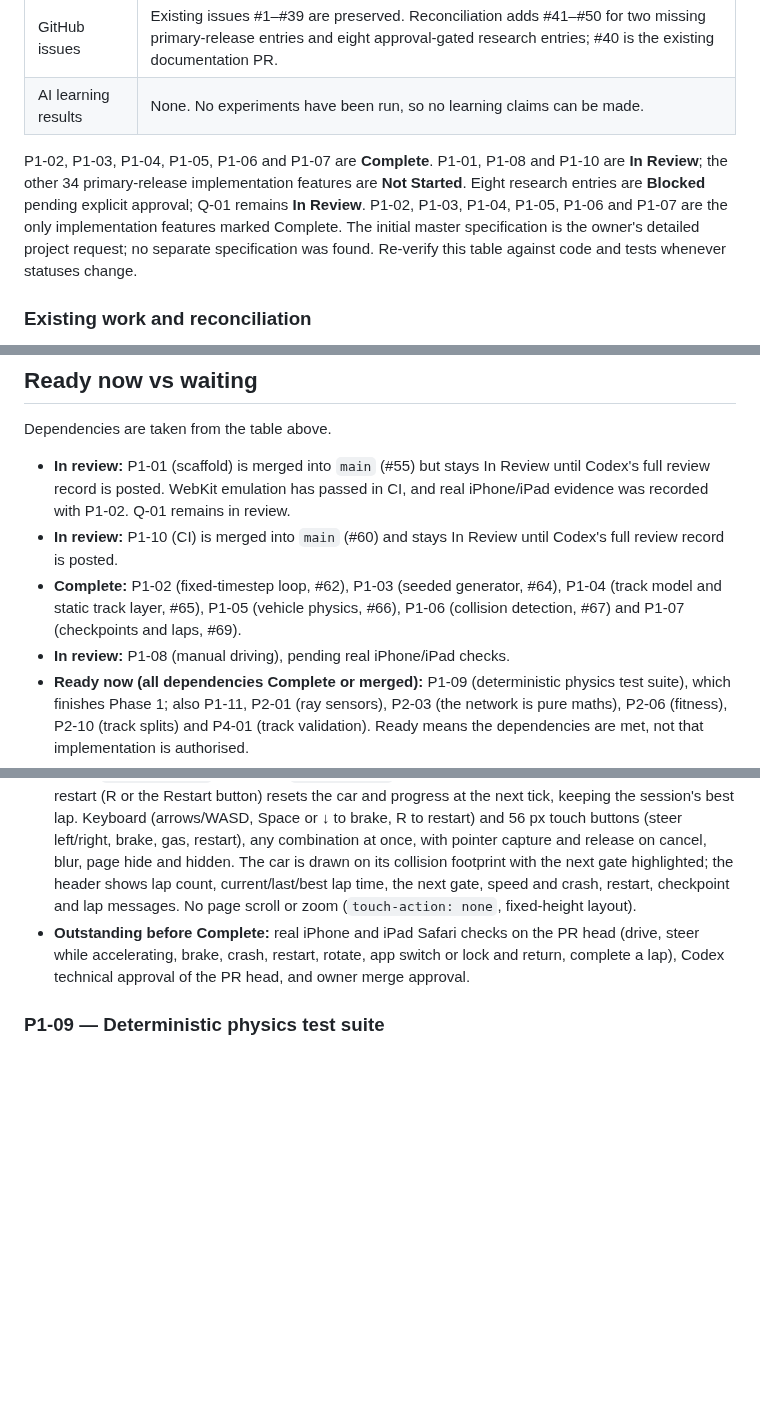
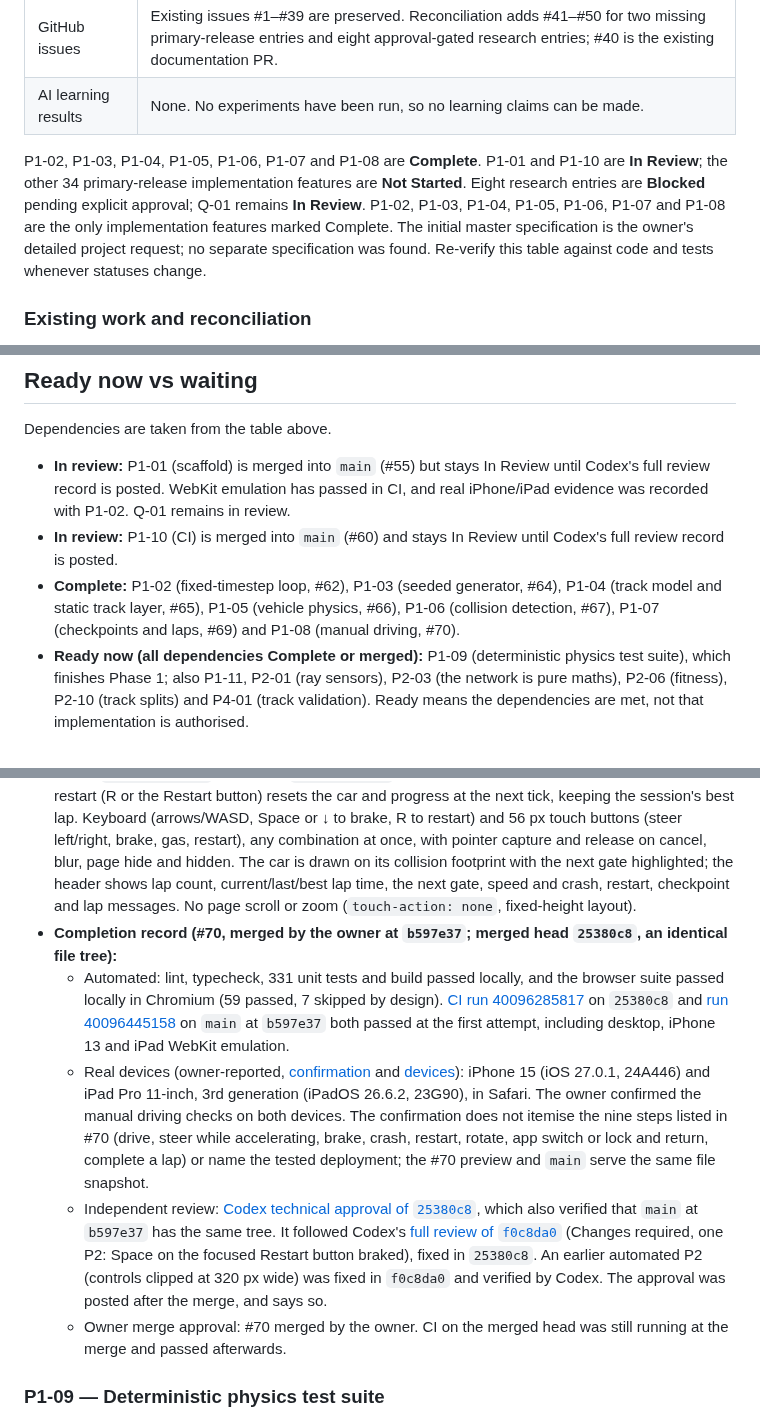
Before and after one commit to Harrisonxaph/Self-learning-Car-AI, a Markdown page: docs/ROADMAP.md, 3 parts joined by grey strips. Rendered like a GitHub page; blank space fills up the shorter version.

Commit message:
Record P1-08 as Complete
#70 merged at b597e37 (same tree as the reviewed head 25380c8). Records
Codex's technical approval of 25380c8, green CI on both commits, and the
owner-reported iPhone 15 and iPad Pro Safari confirmation, noting that
it does not itemise the individual steps. Docs only.

Co-Authored-By: Claude Opus 5.5 <noreply@anthropic.com>
Claude-Session: https://claude.ai/code/session_01M3KNXUCQzPASuLLKkbvaV5

```diff
--- a/docs/ROADMAP.md
+++ b/docs/ROADMAP.md
@@ -15,7 +15,7 @@ _Last verified: 2026-10-23, against `main` at `ab1436c` (P1-01 merged in #55, P1
 | GitHub issues | Existing issues #1–#39 are preserved. Reconciliation adds #41–#50 for two missing primary-release entries and eight approval-gated research entries; #40 is the existing documentation PR. |
 | AI learning results | None. No experiments have been run, so no learning claims can be made. |
 
-P1-02, P1-03, P1-04, P1-05, P1-06 and P1-07 are **Complete**. P1-01, P1-08 and P1-10 are **In Review**; the other 34 primary-release implementation features are **Not Started**. Eight research entries are **Blocked** pending explicit approval; Q-01 remains **In Review**. P1-02, P1-03, P1-04, P1-05, P1-06 and P1-07 are the only implementation features marked Complete. The initial master specification is the owner's detailed project request; no separate specification was found. Re-verify this table against code and tests whenever statuses change.
+P1-02, P1-03, P1-04, P1-05, P1-06, P1-07 and P1-08 are **Complete**. P1-01 and P1-10 are **In Review**; the other 34 primary-release implementation features are **Not Started**. Eight research entries are **Blocked** pending explicit approval; Q-01 remains **In Review**. P1-02, P1-03, P1-04, P1-05, P1-06, P1-07 and P1-08 are the only implementation features marked Complete. The initial master specification is the owner's detailed project request; no separate specification was found. Re-verify this table against code and tests whenever statuses change.
 
 ### Existing work and reconciliation
 
@@ -108,8 +108,7 @@ Dependencies are taken from the table above.
 
 - **In review:** P1-01 (scaffold) is merged into `main` (#55) but stays In Review until Codex's full review record is posted. WebKit emulation has passed in CI, and real iPhone/iPad evidence was recorded with P1-02. Q-01 remains in review.
 - **In review:** P1-10 (CI) is merged into `main` (#60) and stays In Review until Codex's full review record is posted.
-- **Complete:** P1-02 (fixed-timestep loop, #62), P1-03 (seeded generator, #64), P1-04 (track model and static track layer, #65), P1-05 (vehicle physics, #66), P1-06 (collision detection, #67) and P1-07 (checkpoints and laps, #69).
-- **In review:** P1-08 (manual driving), pending real iPhone/iPad checks.
+- **Complete:** P1-02 (fixed-timestep loop, #62), P1-03 (seeded generator, #64), P1-04 (track model and static track layer, #65), P1-05 (vehicle physics, #66), P1-06 (collision detection, #67), P1-07 (checkpoints and laps, #69) and P1-08 (manual driving, #70).
 - **Ready now (all dependencies Complete or merged):** P1-09 (deterministic physics test suite), which finishes Phase 1; also P1-11, P2-01 (ray sensors), P2-03 (the network is pure maths), P2-06 (fitness), P2-10 (track splits) and P4-01 (track validation). Ready means the dependencies are met, not that implementation is authorised.
 - **Silverstone (approved 2026-10-23, planning only):** P4-06 (Silverstone import) after P4-01, P2-10, P2-05, P2-07 and P3-05; P2-11 (spatial index, after P1-06 and P2-01) only if P4-06's measured baseline misses the budget or the owner approves an architectural reason; P4-07 (camera) after P1-04 and P2-05, as a separate follow-up. Each still needs explicit owner implementation approval when its dependencies are complete; this planning approval does not authorise implementation. None of these interrupts the current phase.
 - **Phase 2 critical path:** P1-06 → P2-01 → P2-02, and P1-07 → P2-06, then P2-04 → P2-05 → P2-07 → P2-08.
@@ -259,7 +258,11 @@ Dependencies are taken from the table above.
   - E2E: keyboard and touch (mobile viewport) drive, crash, restart, lap.
   - Manual: real iPhone and iPad Safari (record device).
 - **Built:** manual driving through one fixed-tick path: `main.ts` reads held inputs through the human driver (`ai/drivers.ts`) and steps `sim/world.ts`, which runs physics, collision and lap progress; restart (R or the Restart button) resets the car and progress at the next tick, keeping the session's best lap. Keyboard (arrows/WASD, Space or ↓ to brake, R to restart) and 56 px touch buttons (steer left/right, brake, gas, restart), any combination at once, with pointer capture and release on cancel, blur, page hide and hidden. The car is drawn on its collision footprint with the next gate highlighted; the header shows lap count, current/last/best lap time, the next gate, speed and crash, restart, checkpoint and lap messages. No page scroll or zoom (`touch-action: none`, fixed-height layout).
-- **Outstanding before Complete:** real iPhone and iPad Safari checks on the PR head (drive, steer while accelerating, brake, crash, restart, rotate, app switch or lock and return, complete a lap), Codex technical approval of the PR head, and owner merge approval.
+- **Completion record (#70, merged by the owner at `b597e37`; merged head `25380c8`, an identical file tree):**
+  - Automated: lint, typecheck, 331 unit tests and build passed locally, and the browser suite passed locally in Chromium (59 passed, 7 skipped by design). [CI run 40096285817](https://github.com/Harrisonxaph/Self-learning-Car-AI/actions/runs/40096285817) on `25380c8` and [run 40096445158](https://github.com/Harrisonxaph/Self-learning-Car-AI/actions/runs/40096445158) on `main` at `b597e37` both passed at the first attempt, including desktop, iPhone 13 and iPad WebKit emulation.
+  - Real devices (owner-reported, [confirmation](https://github.com/Harrisonxaph/Self-learning-Car-AI/pull/70#issuecomment-6384920591) and [devices](https://github.com/Harrisonxaph/Self-learning-Car-AI/pull/70#issuecomment-6384944175)): iPhone 15 (iOS 27.0.1, 24A446) and iPad Pro 11-inch, 3rd generation (iPadOS 26.6.2, 23G90), in Safari. The owner confirmed the manual driving checks on both devices. The confirmation does not itemise the nine steps listed in #70 (drive, steer while accelerating, brake, crash, restart, rotate, app switch or lock and return, complete a lap) or name the tested deployment; the #70 preview and `main` serve the same file snapshot.
+  - Independent review: [Codex technical approval of `25380c8`](https://github.com/Harrisonxaph/Self-learning-Car-AI/pull/70#pullrequestreview-5638438192), which also verified that `main` at `b597e37` has the same tree. It followed Codex's [full review of `f0c8da0`](https://github.com/Harrisonxaph/Self-learning-Car-AI/pull/70#pullrequestreview-5638318474) (Changes required, one P2: Space on the focused Restart button braked), fixed in `25380c8`. An earlier automated P2 (controls clipped at 320 px wide) was fixed in `f0c8da0` and verified by Codex. The approval was posted after the merge, and says so.
+  - Owner merge approval: #70 merged by the owner. CI on the merged head was still running at the merge and passed afterwards.
 
 ### P1-09 — Deterministic physics test suite
 
```
Also changed, not shown: other parts of docs/ROADMAP.md (+3 -2 lines).
